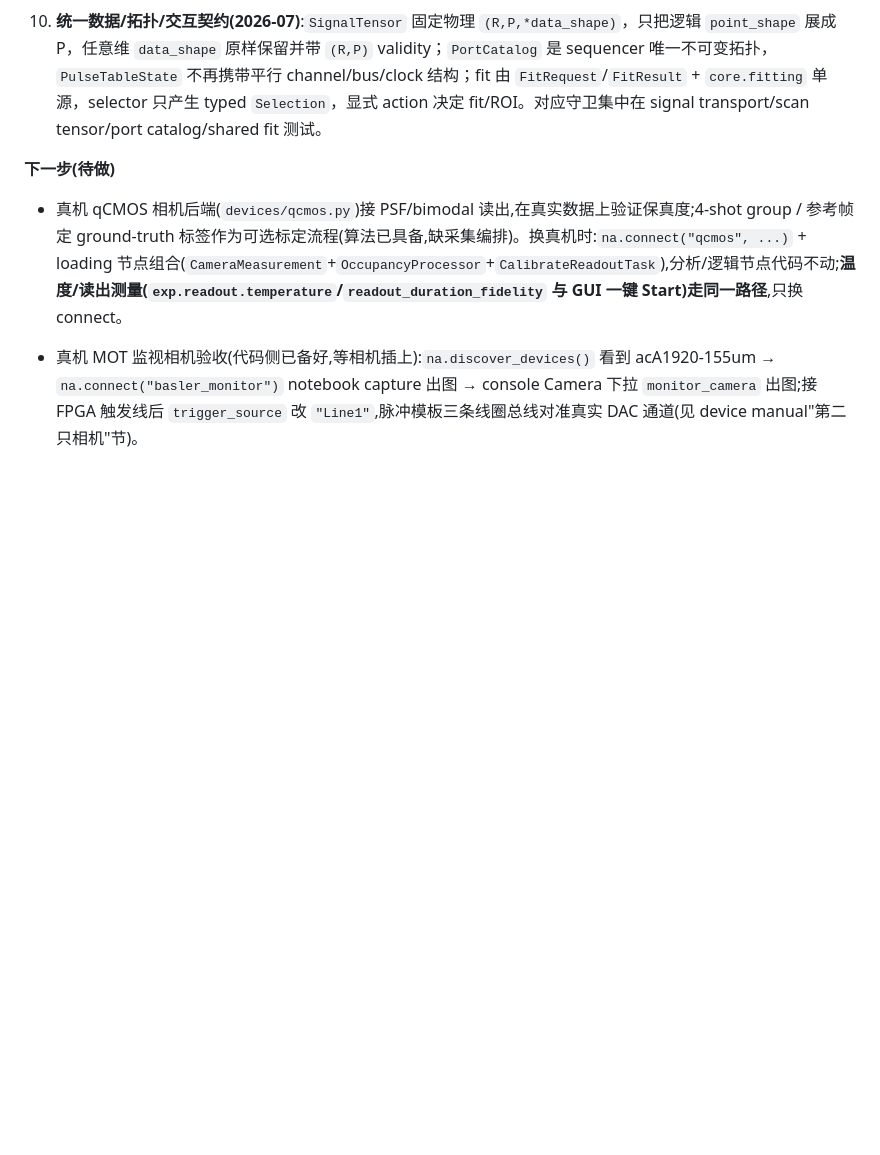
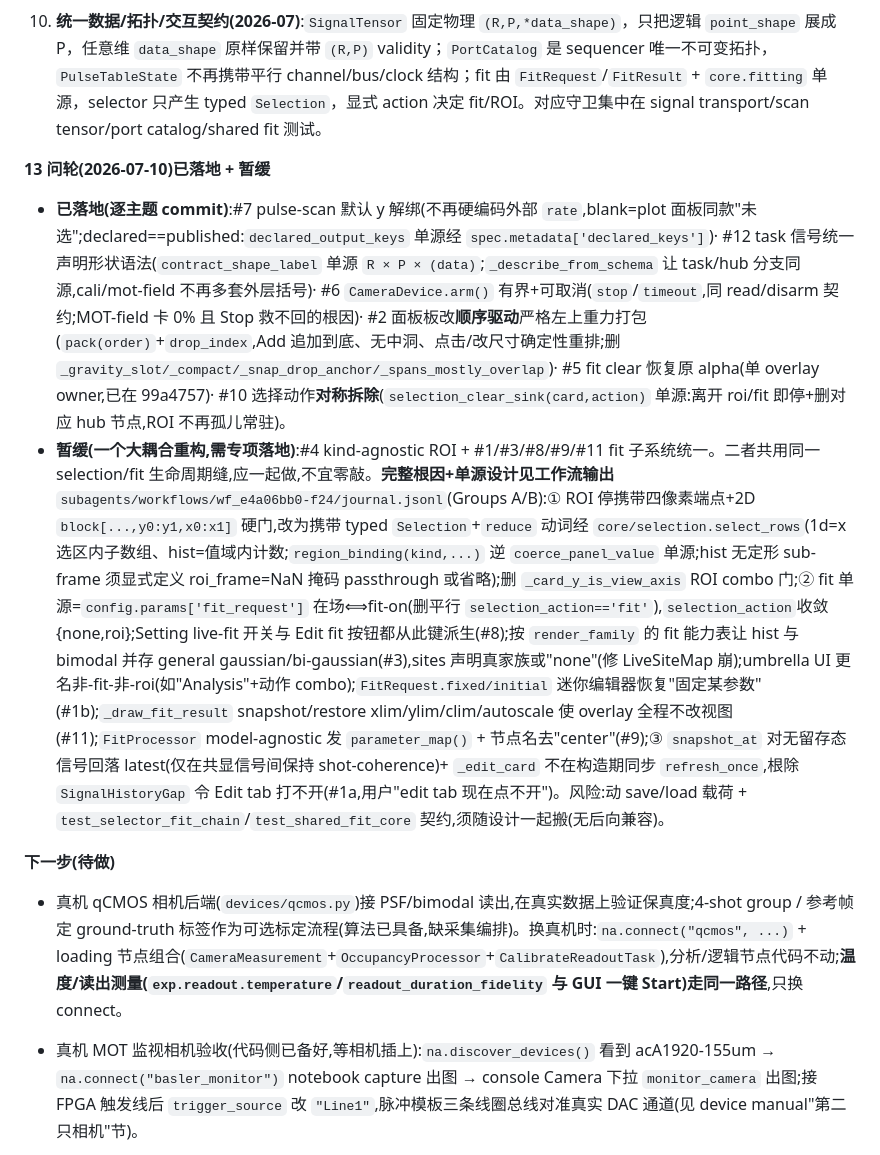
Before and after one commit to QuantumshWu/Zou_lab_control_v1, a Markdown page: docs/ROADMAP.md, the part around the change. Drawn GitHub-style; blank space fills up the shorter version.

Commit message:
docs(roadmap): record 13-issue round landed (#2/#5/#6/#7/#10/#12) + deferred coupled fit+ROI rewrite (#1/#3/#4/#8/#9/#11) with design ref
Co-Authored-By: Claude Opus 4.8 <noreply@anthropic.com>

```diff
--- a/docs/ROADMAP.md
+++ b/docs/ROADMAP.md
@@ -24,6 +24,10 @@ notebook 调用侧的解耦 + Rb87 读出 + **task_console 大改(Monitor/Contro
 9. **设备选择中心化注入 + 设备管理 GUI(2026-07,AA 轮)**:真正拥有相机的 measurement/task 通过装饰器声明 `devices=["camera"]`，注册表唯一漏斗把设备名下拉解析为 `CameraDevice` 实例。`camera` 与 `monitor_camera` 是同一设备域里的两台物理相机，不是两种角色类型。Camera measurement、MOT-field 与 calibrate 声明该域；Pulse scan 不声明相机，温度/保真则故意锁定读出科学相机。GUI 入口是 `exp.device_manager()` 与 task console 的 Devices 按钮；守卫为 `tests/test_device_role_injection_contract.py`。
 
 10. **统一数据/拓扑/交互契约(2026-07)**:`SignalTensor` 固定物理 `(R,P,*data_shape)`，只把逻辑 `point_shape` 展成 P，任意维 `data_shape` 原样保留并带 `(R,P)` validity；`PortCatalog` 是 sequencer 唯一不可变拓扑，`PulseTableState` 不再携带平行 channel/bus/clock 结构；fit 由 `FitRequest`/`FitResult` + `core.fitting` 单源，selector 只产生 typed `Selection`，显式 action 决定 fit/ROI。对应守卫集中在 signal transport/scan tensor/port catalog/shared fit 测试。
+
+**13 问轮(2026-07-10)已落地 + 暂缓**
+- **已落地(逐主题 commit)**:#7 pulse-scan 默认 y 解绑(不再硬编码外部 `rate`,blank=plot 面板同款"未选";declared==published:`declared_output_keys` 单源经 `spec.metadata['declared_keys']`)· #12 task 信号统一声明形状语法(`contract_shape_label` 单源 `R × P × (data)`;`_describe_from_schema` 让 task/hub 分支同源,cali/mot-field 不再多套外层括号)· #6 `CameraDevice.arm()` 有界+可取消(`stop`/`timeout`,同 read/disarm 契约;MOT-field 卡 0% 且 Stop 救不回的根因)· #2 面板板改**顺序驱动**严格左上重力打包(`pack(order)`+`drop_index`,Add 追加到底、无中洞、点击/改尺寸确定性重排;删 `_gravity_slot/_compact/_snap_drop_anchor/_spans_mostly_overlap`)· #5 fit clear 恢复原 alpha(单 overlay owner,已在 99a4757)· #10 选择动作**对称拆除**(`selection_clear_sink(card,action)` 单源:离开 roi/fit 即停+删对应 hub 节点,ROI 不再孤儿常驻)。
+- **暂缓(一个大耦合重构,需专项落地)**:#4 kind-agnostic ROI + #1/#3/#8/#9/#11 fit 子系统统一。二者共用同一 selection/fit 生命周期缝,应一起做,不宜零敲。**完整根因+单源设计见工作流输出** `subagents/workflows/wf_e4a06bb0-f24/journal.jsonl`(Groups A/B):① ROI 停携带四像素端点+2D `block[...,y0:y1,x0:x1]` 硬门,改为携带 typed `Selection`+`reduce` 动词经 `core/selection.select_rows`(1d=x 选区内子数组、hist=值域内计数;`region_binding(kind,...)` 逆 `coerce_panel_value` 单源;hist 无定形 sub-frame 须显式定义 roi_frame=NaN 掩码 passthrough 或省略);删 `_card_y_is_view_axis` ROI combo 门;② fit 单源=`config.params['fit_request']` 在场⟺fit-on(删平行 `selection_action=='fit'`),`selection_action`收敛 {none,roi};Setting live-fit 开关与 Edit fit 按钮都从此键派生(#8);按 `render_family` 的 fit 能力表让 hist 与 bimodal 并存 general gaussian/bi-gaussian(#3),sites 声明真家族或"none"(修 LiveSiteMap 崩);umbrella UI 更名非-fit-非-roi(如"Analysis"+动作 combo);`FitRequest.fixed/initial` 迷你编辑器恢复"固定某参数"(#1b);`_draw_fit_result` snapshot/restore xlim/ylim/clim/autoscale 使 overlay 全程不改视图(#11);`FitProcessor` model-agnostic 发 `parameter_map()` + 节点名去"center"(#9);③ `snapshot_at` 对无留存态信号回落 latest(仅在共显信号间保持 shot-coherence)+ `_edit_card` 不在构造期同步 `refresh_once`,根除 `SignalHistoryGap` 令 Edit tab 打不开(#1a,用户"edit tab 现在点不开")。风险:动 save/load 载荷 + `test_selector_fit_chain`/`test_shared_fit_core` 契约,须随设计一起搬(无后向兼容)。
 
 **下一步(待做)**
 - 真机 qCMOS 相机后端(`devices/qcmos.py`)接 PSF/bimodal 读出,在真实数据上验证保真度;4-shot group / 参考帧定 ground-truth 标签作为可选标定流程(算法已具备,缺采集编排)。换真机时:`na.connect("qcmos", ...)` + loading 节点组合(`CameraMeasurement`+`OccupancyProcessor`+`CalibrateReadoutTask`),分析/逻辑节点代码不动;**温度/读出测量(`exp.readout.temperature`/`readout_duration_fidelity` 与 GUI 一键 Start)走同一路径**,只换 connect。
```
